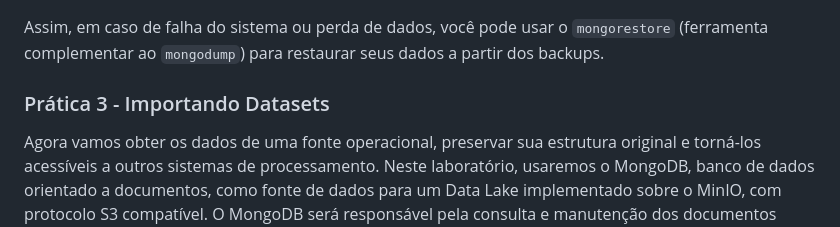
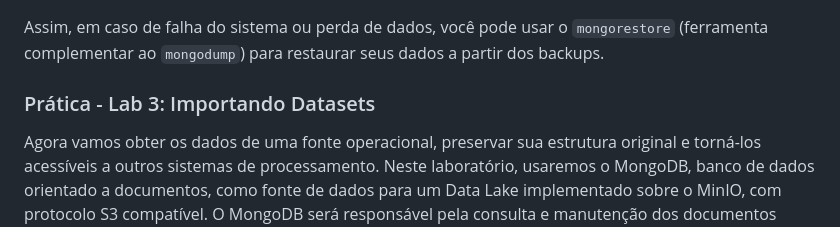
Before and after one commit to klaytoncastro/ceub-nosql, a Markdown page: mongodb/README.md, the part around the change. GitHub-like rendering.

```diff
--- a/mongodb/README.md
+++ b/mongodb/README.md
@@ -974,7 +974,7 @@ mongodump --db MeuBancoDeDados --out /caminho/para/diretorio_de_backup
 
 Assim, em caso de falha do sistema ou perda de dados, você pode usar o `mongorestore` (ferramenta complementar ao `mongodump`) para restaurar seus dados a partir dos backups.
 
-### Prática 3 - Importando Datasets
+### Prática - Lab 3: Importando Datasets
 
 Agora vamos obter os dados de uma fonte operacional, preservar sua estrutura original e torná-los acessíveis a outros sistemas de processamento. Neste laboratório, usaremos o MongoDB, banco de dados orientado a documentos, como fonte de dados para um Data Lake implementado sobre o MinIO, com protocolo S3 compatível. O MongoDB será responsável pela consulta e manutenção dos documentos operacionais; o MinIO receberá cópias extraídas dessas coleções como objetos, separando as responsabilidades de **armazenamento operacional** e **armazenamento analítico**. A integração reproduz, em escala didática, a etapa de ingestão frequentemente encontrada em arquiteturas modernas de dados.
 
```
